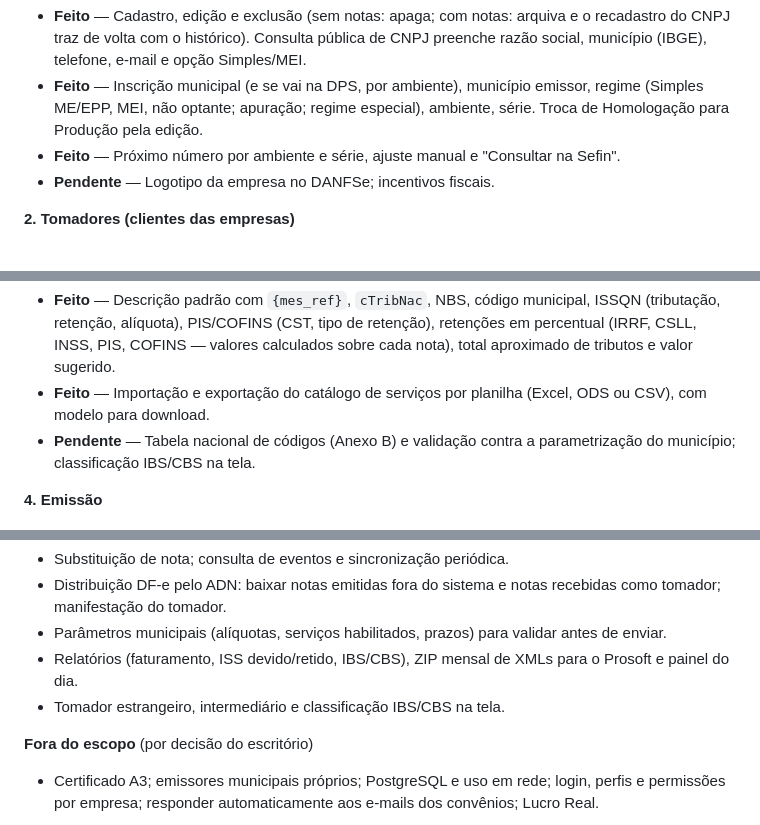
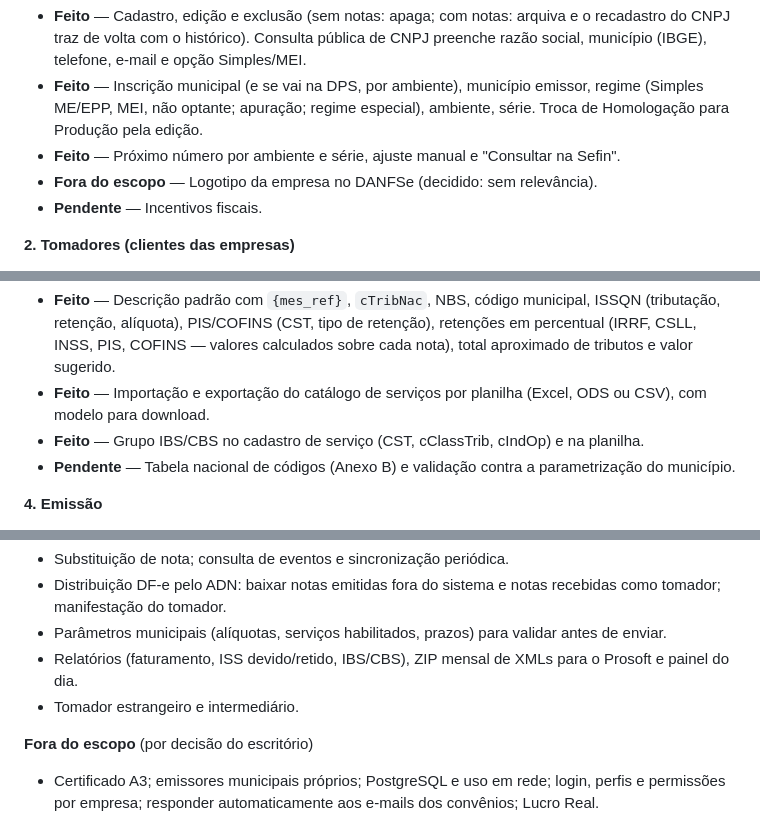
Before and after one commit to felipecaninnovaes/emissor-de-nota, a Markdown page: Escopo — Emissor de NFS-e Multiempresa (Rust).md, 3 parts joined by grey strips. Rendered like a GitHub page.

Commit message:
Escopo: IBS/CBS no cadastro de serviço feito e logo da empresa fora do escopo
Co-Authored-By: Claude Sonnet 5.5 <noreply@anthropic.com>

```diff
--- a/Escopo — Emissor de NFS-e Multiempresa (Rust).md
+++ b/Escopo — Emissor de NFS-e Multiempresa (Rust).md
@@ -103,7 +103,8 @@ Cada empresa tem um e-CNPJ A1 (.pfx), que assina a DPS/eventos e autentica a con
 - **Feito** — Cadastro, edição e exclusão (sem notas: apaga; com notas: arquiva e o recadastro do CNPJ traz de volta com o histórico). Consulta pública de CNPJ preenche razão social, município (IBGE), telefone, e-mail e opção Simples/MEI.
 - **Feito** — Inscrição municipal (e se vai na DPS, por ambiente), município emissor, regime (Simples ME/EPP, MEI, não optante; apuração; regime especial), ambiente, série. Troca de Homologação para Produção pela edição.
 - **Feito** — Próximo número por ambiente e série, ajuste manual e "Consultar na Sefin".
-- **Pendente** — Logotipo da empresa no DANFSe; incentivos fiscais.
+- **Fora do escopo** — Logotipo da empresa no DANFSe (decidido: sem relevância).
+- **Pendente** — Incentivos fiscais.
 
 **2. Tomadores (clientes das empresas)**
 
@@ -118,7 +119,8 @@ Cada empresa tem um e-CNPJ A1 (.pfx), que assina a DPS/eventos e autentica a con
 
 - **Feito** — Descrição padrão com `{mes_ref}`, `cTribNac`, NBS, código municipal, ISSQN (tributação, retenção, alíquota), PIS/COFINS (CST, tipo de retenção), retenções em percentual (IRRF, CSLL, INSS, PIS, COFINS — valores calculados sobre cada nota), total aproximado de tributos e valor sugerido.
 - **Feito** — Importação e exportação do catálogo de serviços por planilha (Excel, ODS ou CSV), com modelo para download.
-- **Pendente** — Tabela nacional de códigos (Anexo B) e validação contra a parametrização do município; classificação IBS/CBS na tela.
+- **Feito** — Grupo IBS/CBS no cadastro de serviço (CST, cClassTrib, cIndOp) e na planilha.
+- **Pendente** — Tabela nacional de códigos (Anexo B) e validação contra a parametrização do município.
 
 **4. Emissão**
 
@@ -338,7 +340,7 @@ O banco concentra os certificados de todos os clientes: quem copia o arquivo e d
 - Distribuição DF-e pelo ADN: baixar notas emitidas fora do sistema e notas recebidas como tomador; manifestação do tomador.
 - Parâmetros municipais (alíquotas, serviços habilitados, prazos) para validar antes de enviar.
 - Relatórios (faturamento, ISS devido/retido, IBS/CBS), ZIP mensal de XMLs para o Prosoft e painel do dia.
-- Tomador estrangeiro, intermediário e classificação IBS/CBS na tela.
+- Tomador estrangeiro e intermediário.
 
 **Fora do escopo** (por decisão do escritório)
 
```
